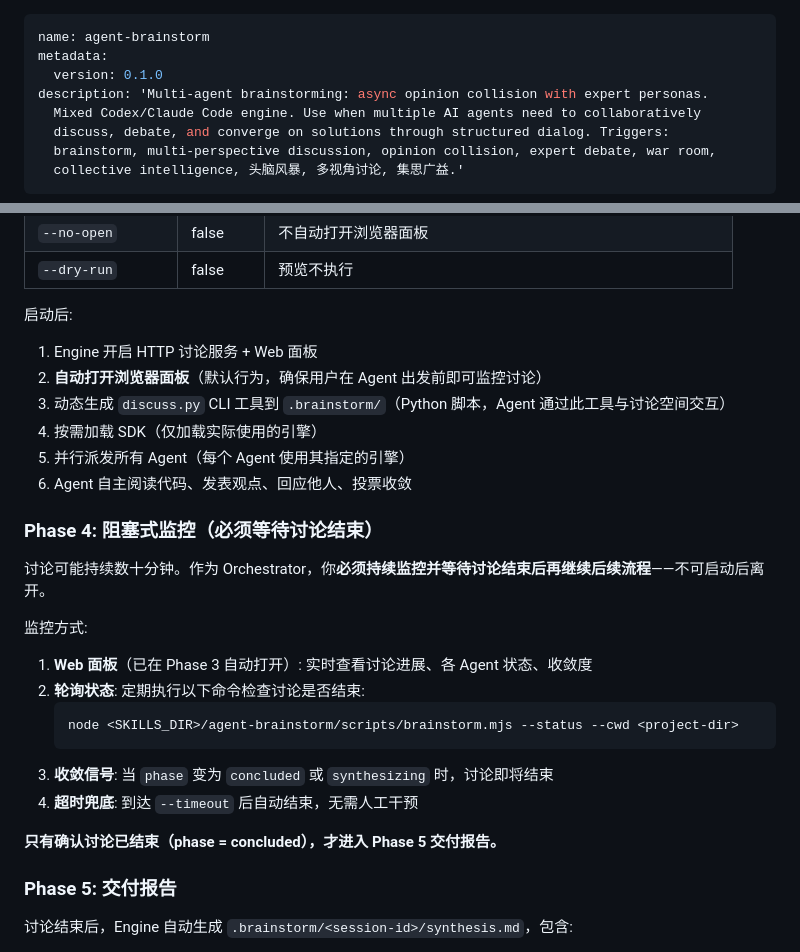
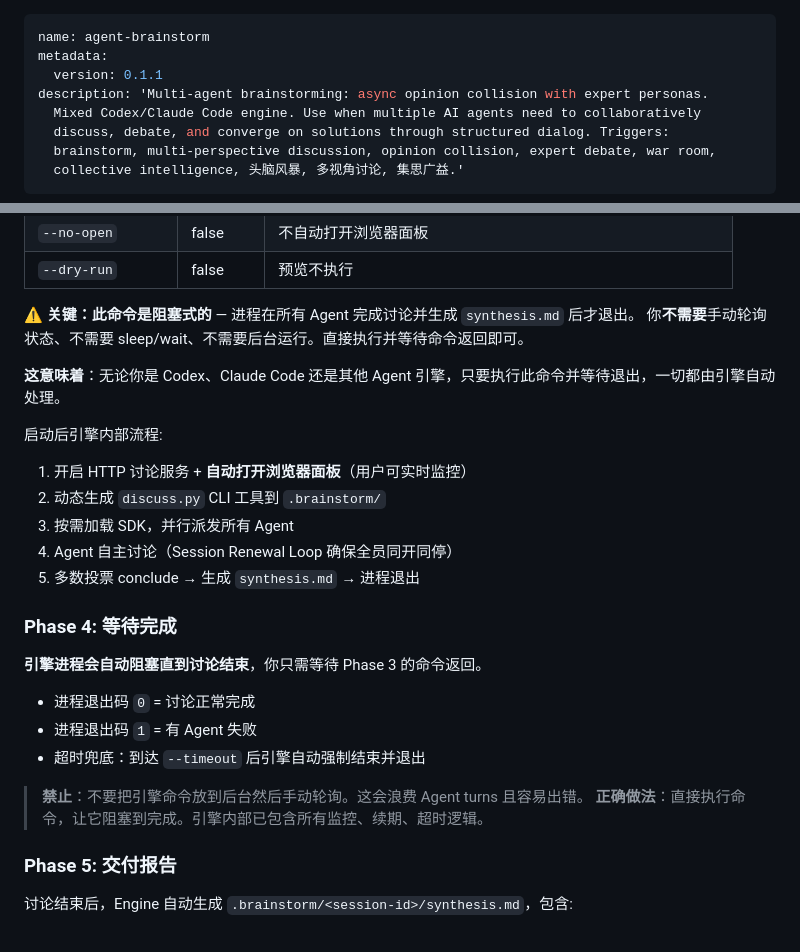
Before and after one commit to northseadl/norix-skills, a Markdown page: agent-brainstorm/SKILL.md, 2 parts joined by grey strips. GitHub-like rendering.

Commit message:
fix(agent-brainstorm): 引擎命令改为阻塞式设计，解决 Codex no-wait 问题
- 移除 Phase 4 手动轮询指令（浪费 Codex turns 的反模式）
- 明确 node brainstorm.mjs 是阻塞式命令：进程在 synthesis 生成后才退出
- 新增引擎无关声明：Codex/Claude/任何 Agent 只需执行命令并等待返回
- 禁止后台运行+手动轮询的反模式

````diff
--- a/agent-brainstorm/SKILL.md
+++ b/agent-brainstorm/SKILL.md
@@ -1,7 +1,7 @@
 ---
 name: agent-brainstorm
 metadata:
-  version: 0.1.0
+  version: 0.1.1
 description: 'Multi-agent brainstorming: async opinion collision with expert personas.
   Mixed Codex/Claude Code engine. Use when multiple AI agents need to collaboratively
   discuss, debate, and converge on solutions through structured dialog. Triggers:
@@ -168,28 +168,28 @@ node <SKILLS_DIR>/agent-brainstorm/scripts/brainstorm.mjs \
 | `--no-open` | false | 不自动打开浏览器面板 |
 | `--dry-run` | false | 预览不执行 |
 
-启动后:
-1. Engine 开启 HTTP 讨论服务 + Web 面板
-2. **自动打开浏览器面板**（默认行为，确保用户在 Agent 出发前即可监控讨论）
-3. 动态生成 `discuss.py` CLI 工具到 `.brainstorm/`（Python 脚本，Agent 通过此工具与讨论空间交互）
-4. 按需加载 SDK（仅加载实际使用的引擎）
-5. 并行派发所有 Agent（每个 Agent 使用其指定的引擎）
-6. Agent 自主阅读代码、发表观点、回应他人、投票收敛
+**⚠️ 关键：此命令是阻塞式的** — 进程在所有 Agent 完成讨论并生成 `synthesis.md` 后才退出。
+你**不需要**手动轮询状态、不需要 sleep/wait、不需要后台运行。直接执行并等待命令返回即可。
 
-### Phase 4: 阻塞式监控（必须等待讨论结束）
+**这意味着**：无论你是 Codex、Claude Code 还是其他 Agent 引擎，只要执行此命令并等待退出，一切都由引擎自动处理。
 
-讨论可能持续数十分钟。作为 Orchestrator，你**必须持续监控并等待讨论结束后再继续后续流程**——不可启动后离开。
+启动后引擎内部流程:
+1. 开启 HTTP 讨论服务 + **自动打开浏览器面板**（用户可实时监控）
+2. 动态生成 `discuss.py` CLI 工具到 `.brainstorm/`
+3. 按需加载 SDK，并行派发所有 Agent
+4. Agent 自主讨论（Session Renewal Loop 确保全员同开同停）
+5. 多数投票 conclude → 生成 `synthesis.md` → 进程退出
 
-监控方式:
-1. **Web 面板**（已在 Phase 3 自动打开）: 实时查看讨论进展、各 Agent 状态、收敛度
-2. **轮询状态**: 定期执行以下命令检查讨论是否结束:
-   ```bash
-   node <SKILLS_DIR>/agent-brainstorm/scripts/brainstorm.mjs --status --cwd <project-dir>
-   ```
-3. **收敛信号**: 当 `phase` 变为 `concluded` 或 `synthesizing` 时，讨论即将结束
-4. **超时兜底**: 到达 `--timeout` 后自动结束，无需人工干预
+### Phase 4: 等待完成
 
-**只有确认讨论已结束（phase = concluded），才进入 Phase 5 交付报告。**
+**引擎进程会自动阻塞直到讨论结束**，你只需等待 Phase 3 的命令返回。
+
+- 进程退出码 `0` = 讨论正常完成
+- 进程退出码 `1` = 有 Agent 失败
+- 超时兜底：到达 `--timeout` 后引擎自动强制结束并退出
+
+> **禁止**：不要把引擎命令放到后台然后手动轮询。这会浪费 Agent turns 且容易出错。
+> **正确做法**：直接执行命令，让它阻塞到完成。引擎内部已包含所有监控、续期、超时逻辑。
 
 ### Phase 5: 交付报告
 
````
